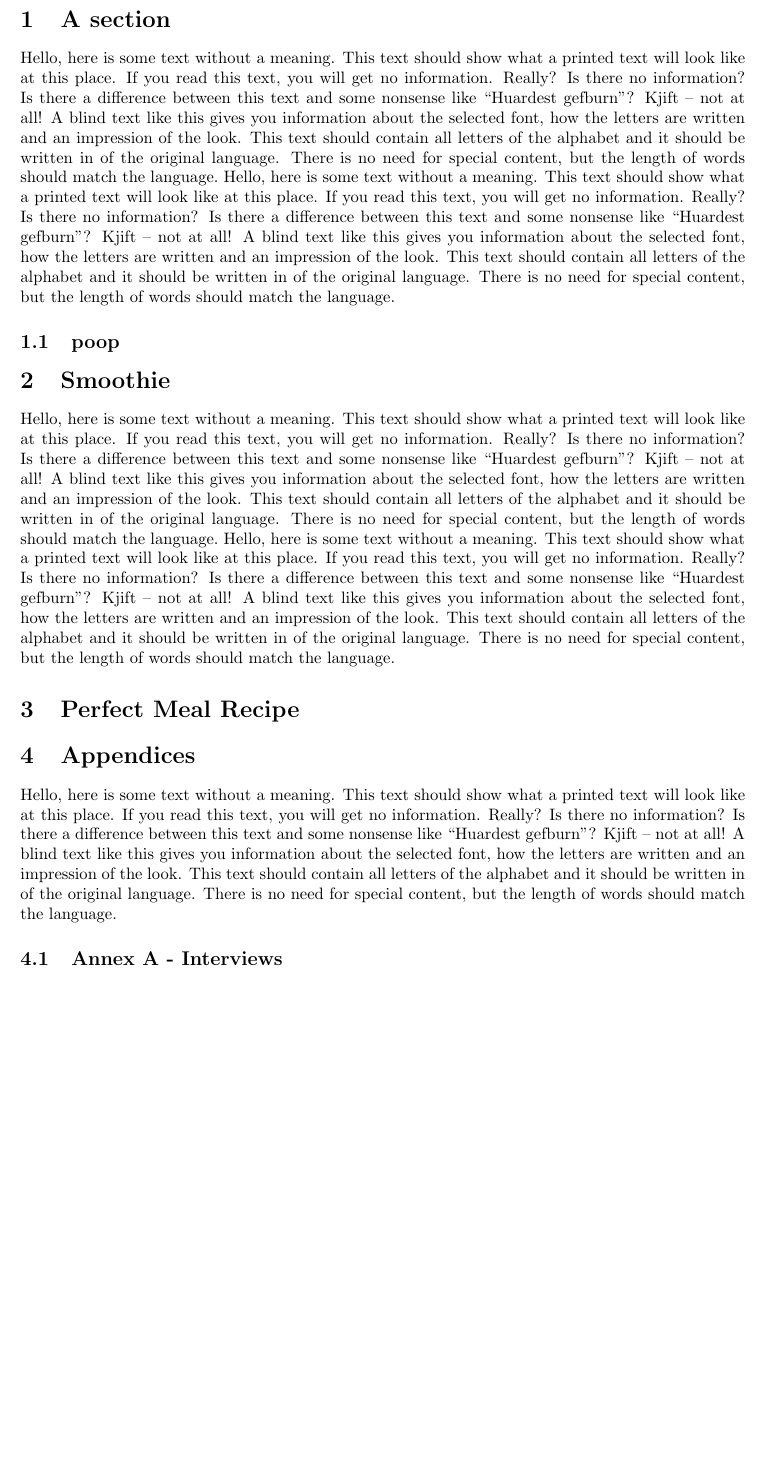
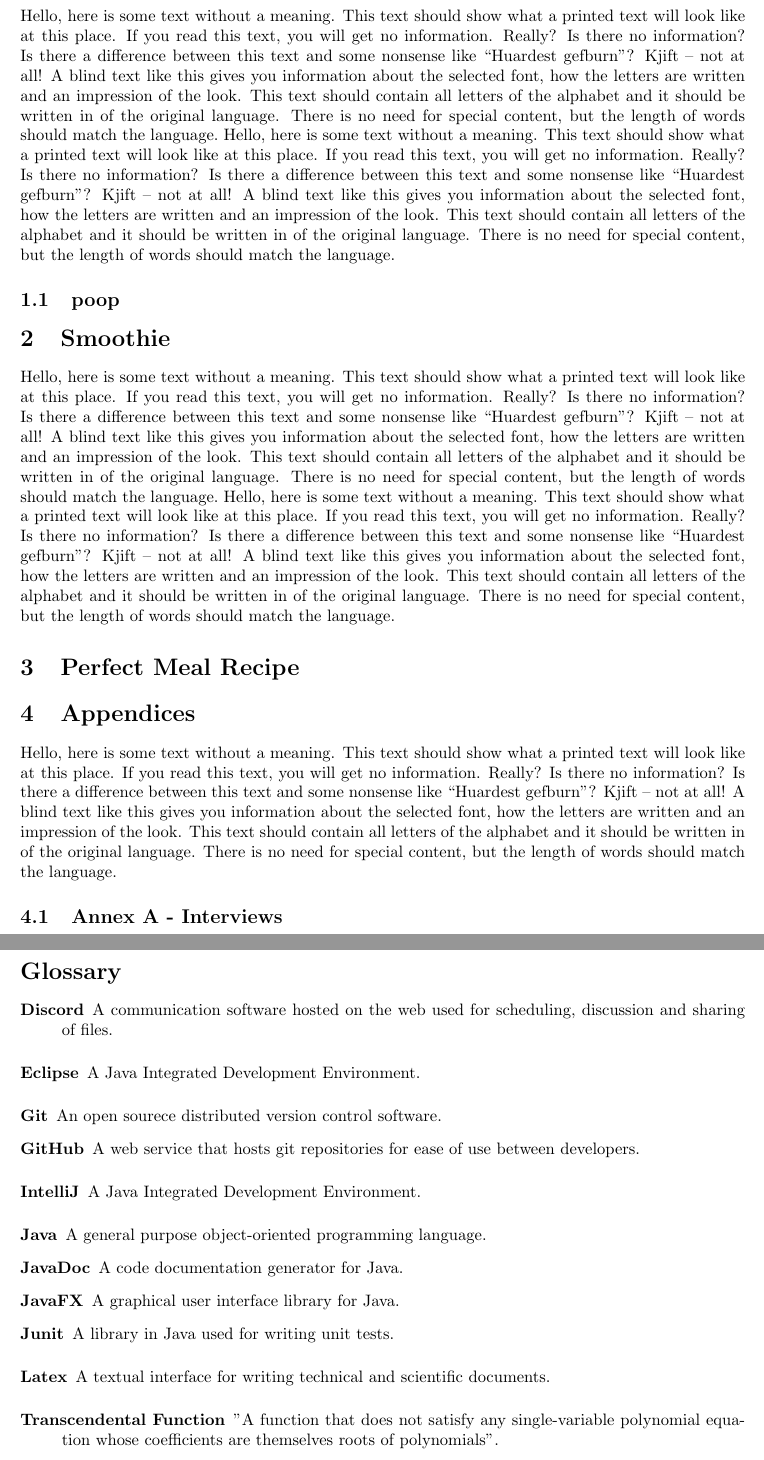
Before and after one commit to juscas/comp354-calculator, a LaTeX document (Documents/Report formats/FINAL REPORT FORMAT.tex): part of page 3 of 3 before the commit and two parts of pages 3 and 4 of 4 after it, the two joined at a grey line, cut at the place of the change, the shorter picture padded with empty space. Compiled offline with pdfLaTeX.

Commit message:
added latex glossary

```diff
--- a/Documents/Report formats/FINAL REPORT FORMAT.tex
+++ b/Documents/Report formats/FINAL REPORT FORMAT.tex
@@ -13,3 +19,70 @@
+\newglossaryentry{java}
+{
+    name=Java,
+    description={A general purpose object-oriented programming language}
+}
+
+\newglossaryentry{javafx}
+{
+    name=JavaFX,
+    description={A graphical user interface library for Java}
+}
+
+\newglossaryentry{git}
+{
+    name=Git,
+    description={An open sourece distributed version control software}
+}
+
+\newglossaryentry{github}
+{
+    name=GitHub,
+    description={A web service that hosts git repositories for ease of use between developers}
+}
+
+\newglossaryentry{discord}
+{
+    name=Discord,
+    description={A communication software hosted on the web used for scheduling, discussion and sharing of files}
+}
+
+\newglossaryentry{junit}
+{
+    name=Junit,
+    description={A library in Java used for writing unit tests}
+}
+
+\newglossaryentry{latex}
+{
+    name=Latex,
+    description={A textual interface for writing technical and scientific documents}
+}
+
+\newglossaryentry{javadoc}
+{
+    name=JavaDoc,
+    description={A code documentation generator for Java}
+}
+
+\newglossaryentry{transcendentalfunction}
+{
+    name=Transcendental Function,
+    description={"A function that does not satisfy any single-variable
+polynomial equation whose coefficients are themselves roots of polynomials"}
+}
+
+\newglossaryentry{eclipse}
+{
+    name=Eclipse,
+    description={A Java Integrated Development Environment}
+}
+
+\newglossaryentry{intellij}
+{
+    name=IntelliJ,
+    description={A Java Integrated Development Environment}
+}
+
 
 \makeindex
 
@@ -56,4 +129,9 @@
 
 \subsection{Annex A - Interviews}
 
+\clearpage
+\glsaddallunused
+\printnoidxglossaries
+
+
 \end{document}
```
Also changed, not shown: Documents/Report formats/FINAL REPORT FORMAT.pdf, Documents/Report formats/FINAL REPORT FORMAT.tex (6 more changed lines), 4 other files.
